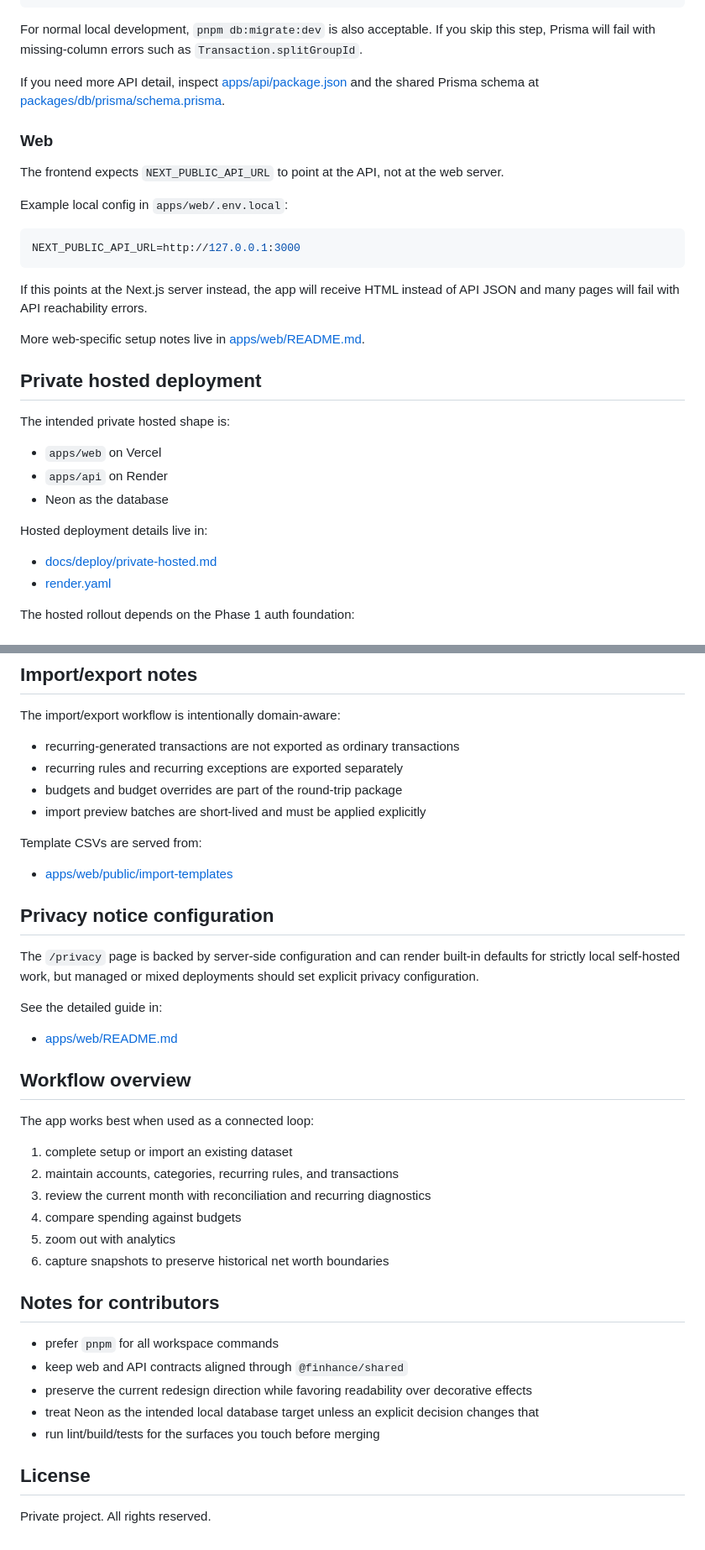
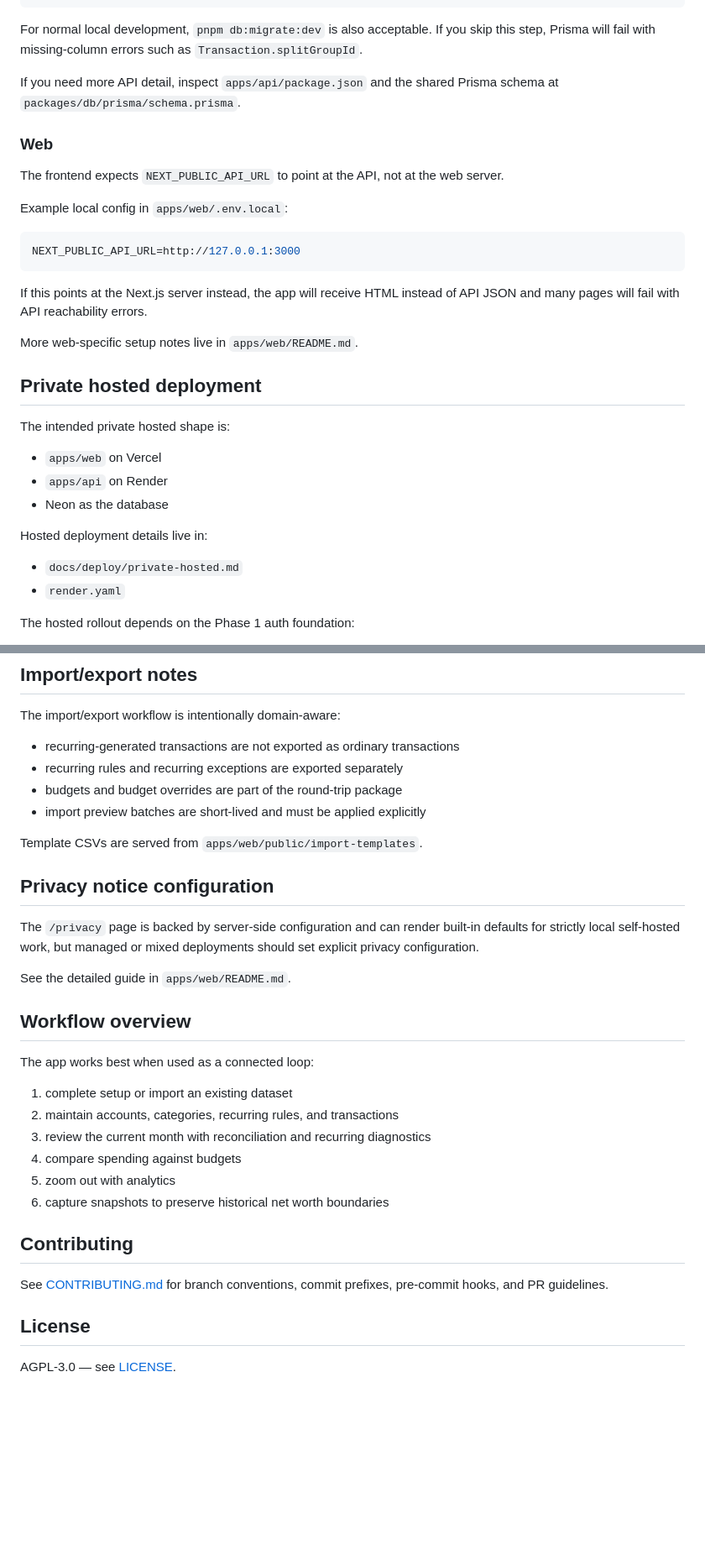
Before and after one commit to giovannivisi/finhance, a Markdown page: README.md, 2 parts joined by grey strips. Shown at 84% size. GitHub-like rendering; blank space fills up the shorter version.

Commit message:
docs: update README with new package structure and installation instructions

```diff
--- a/README.md
+++ b/README.md
@@ -312,7 +309,7 @@ For normal local development, `pnpm db:migrate:dev` is also acceptable. If you
 skip this step, Prisma will fail with missing-column errors such as
 `Transaction.splitGroupId`.
 
-If you need more API detail, inspect [apps/api/package.json](/Users/giovannivisi/Code/finhance/apps/api/package.json) and the shared Prisma schema at [packages/db/prisma/schema.prisma](/Users/giovannivisi/Code/finhance/packages/db/prisma/schema.prisma).
+If you need more API detail, inspect `apps/api/package.json` and the shared Prisma schema at `packages/db/prisma/schema.prisma`.
 
 ### Web
 
@@ -328,8 +325,7 @@ NEXT_PUBLIC_API_URL=http://127.0.0.1:3000
 If this points at the Next.js server instead, the app will receive HTML instead
 of API JSON and many pages will fail with API reachability errors.
 
-More web-specific setup notes live in
-[apps/web/README.md](/Users/giovannivisi/Code/finhance/apps/web/README.md).
+More web-specific setup notes live in `apps/web/README.md`.
 
 ## Private hosted deployment
 
@@ -341,8 +337,8 @@ The intended private hosted shape is:
 
 Hosted deployment details live in:
 
-- [docs/deploy/private-hosted.md](/Users/giovannivisi/Code/finhance/docs/deploy/private-hosted.md)
-- [render.yaml](/Users/giovannivisi/Code/finhance/render.yaml)
+- `docs/deploy/private-hosted.md`
+- `render.yaml`
 
 The hosted rollout depends on the Phase 1 auth foundation:
 
@@ -405,9 +401,7 @@ The import/export workflow is intentionally domain-aware:
 - budgets and budget overrides are part of the round-trip package
 - import preview batches are short-lived and must be applied explicitly
 
-Template CSVs are served from:
-
-- [apps/web/public/import-templates](/Users/giovannivisi/Code/finhance/apps/web/public/import-templates)
+Template CSVs are served from `apps/web/public/import-templates`.
 
 ## Privacy notice configuration
 
@@ -415,9 +409,7 @@ The `/privacy` page is backed by server-side configuration and can render
 built-in defaults for strictly local self-hosted work, but managed or mixed
 deployments should set explicit privacy configuration.
 
-See the detailed guide in:
-
-- [apps/web/README.md](/Users/giovannivisi/Code/finhance/apps/web/README.md)
+See the detailed guide in `apps/web/README.md`.
 
 ## Workflow overview
 
@@ -430,16 +422,11 @@ The app works best when used as a connected loop:
 5. zoom out with analytics
 6. capture snapshots to preserve historical net worth boundaries
 
-## Notes for contributors
+## Contributing
 
-- prefer `pnpm` for all workspace commands
-- keep web and API contracts aligned through `@finhance/shared`
-- preserve the current redesign direction while favoring readability over
-  decorative effects
-- treat Neon as the intended local database target unless an explicit decision
-  changes that
-- run lint/build/tests for the surfaces you touch before merging
+See [CONTRIBUTING.md](CONTRIBUTING.md) for branch conventions, commit prefixes,
+pre-commit hooks, and PR guidelines.
 
 ## License
 
-Private project. All rights reserved.
+AGPL-3.0 — see [LICENSE](LICENSE.md).
```
Also changed, not shown: other parts of README.md (+3 -6 lines).
